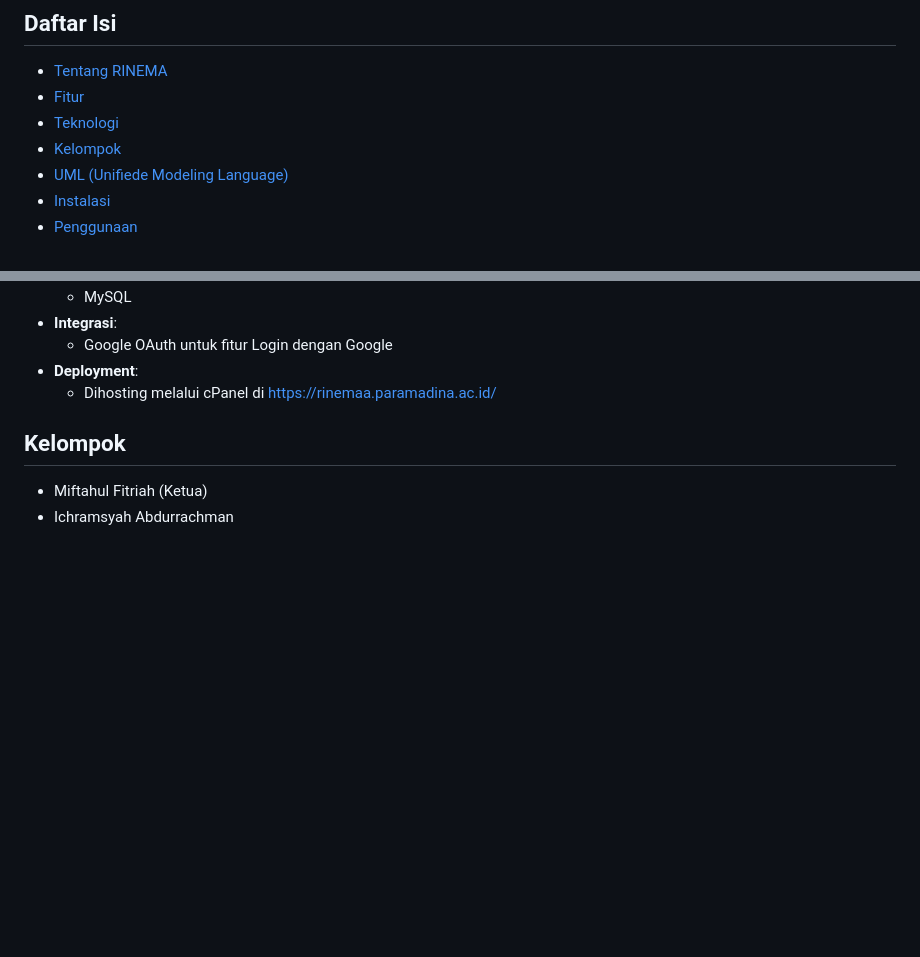
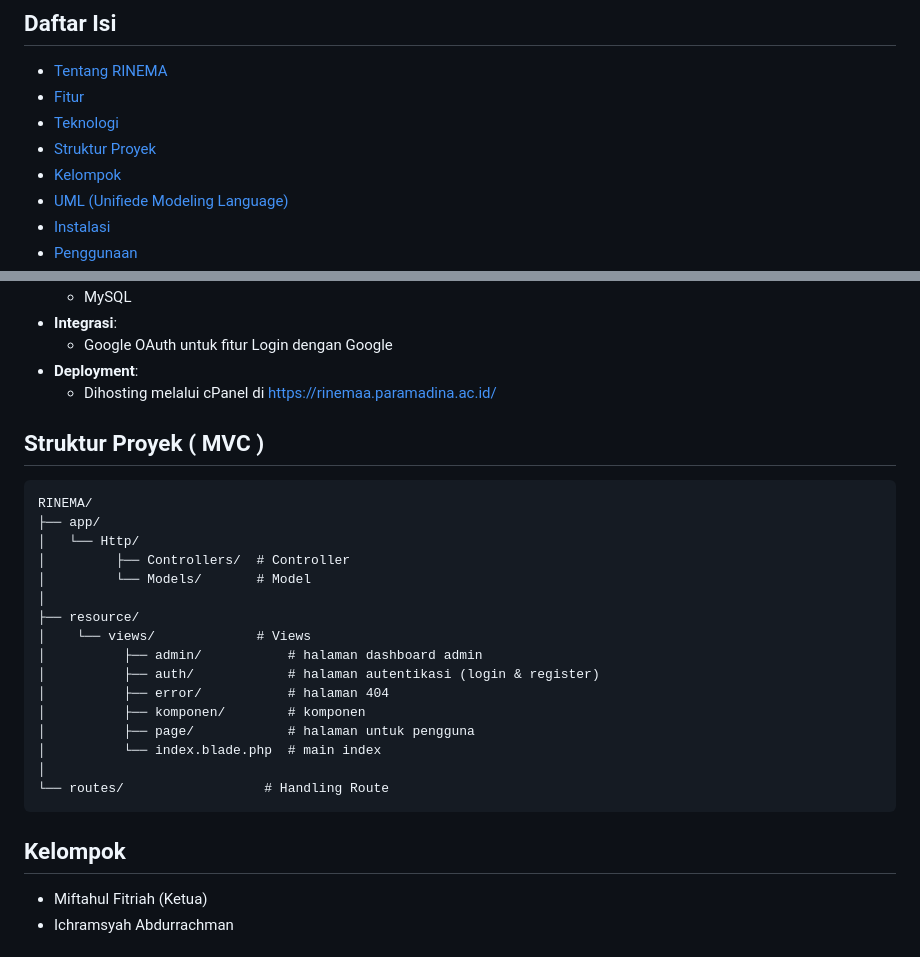
Before and after one commit to ichramsyah/rinema-fullstack-webApp, a Markdown page: README.md, 2 parts joined by grey strips. Drawn GitHub-style; blank space fills up the shorter version.

````diff
--- a/README.md
+++ b/README.md
@@ -21,6 +21,7 @@
 -   [Tentang RINEMA](#tentang-rinema)
 -   [Fitur](#fitur)
 -   [Teknologi](#teknologi)
+-   [Struktur Proyek](#Struktur)
 -   [Kelompok](#kelompok)
 -   [UML (Unifiede Modeling Language)](#UML)
 -   [Instalasi](#instalasi)
@@ -69,6 +70,27 @@ RINEMA dibangun dengan teknologi modern dan andal:
     -   Google OAuth untuk fitur Login dengan Google
 -   **Deployment**:
     -   Dihosting melalui cPanel di [https://rinemaa.paramadina.ac.id/](https://rinemaa.paramadina.ac.id/)
+
+## Struktur Proyek ( MVC )
+
+```
+RINEMA/
+├── app/
+│   └── Http/
+│         ├── Controllers/  # Controller
+│         └── Models/       # Model
+│
+├── resource/
+│    └── views/             # Views
+│          ├── admin/           # halaman dashboard admin
+│          ├── auth/            # halaman autentikasi (login & register)
+│          ├── error/           # halaman 404
+│          ├── komponen/        # komponen
+│          ├── page/            # halaman untuk pengguna
+│          └── index.blade.php  # main index
+│
+└── routes/                  # Handling Route
+```
 
 ## Kelompok
 
````
